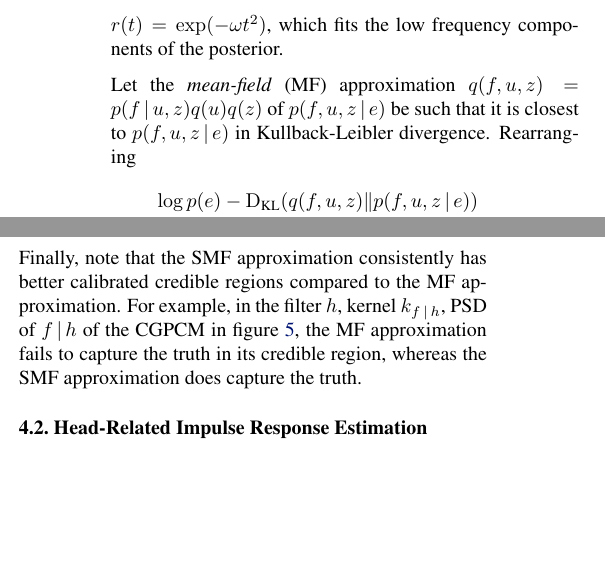
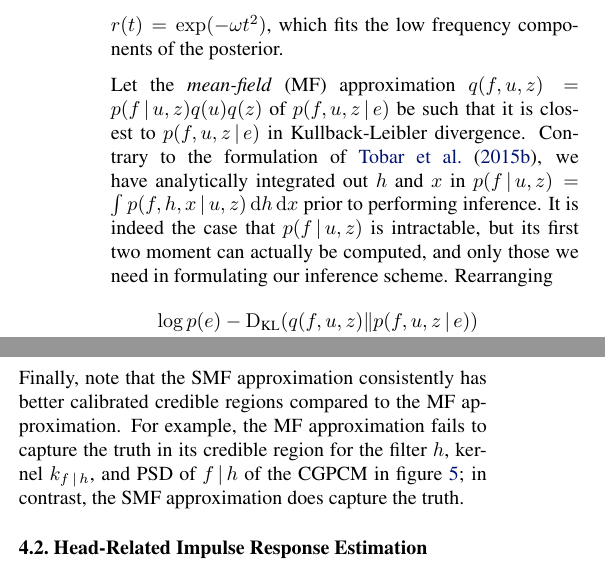
Before and after one commit to wesselb/cgpcm, a LaTeX paper (doc/paper.tex): two parts of the columns of pages 4 and 5 of 9, joined at a grey line, cut so that both start at the same text, the shorter picture padded with empty space. Compiled offline with pdfLaTeX.

Commit message:
Extra remark

```diff
--- a/doc/paper.tex
+++ b/doc/paper.tex
@@ -258,7 +258,7 @@ We learn $h$ and $x$ through inducing points \cite{Titsias:2009:Variational_Lear
 \end{align*}
 is some interdomain transformation of the white-noise process with filter $r$ \cite{Lazaro-Gredilla:2009:Inter-Domain_Gaussian_Processes_for_Sparse,Alvarez:2010:Efficient_Multioutput_Gaussian_Processes_Through,Tobar:2015:Learning_Stationary}. The inter-domain transformation is necessary because white noise is uncorrelated and so placing inducing points directly in this domain would not be able to capture meaningful structure in the posterior. In choosing $r$, we make sure that $s=T[x]$ has power at the majority of frequencies present in the signal that we aim to model, thereby enabling the inducing variables to capture posterior dependencies in the components of the white noise that pass through the filter and therefore affect the data. We follow \citet{Tobar:2015:Learning_Stationary} and let $r(t)=\exp(-\omega t^2)$, which fits the low frequency components of the posterior.
 
-Let the \textit{mean-field} (MF) approximation $q(f,u,z)=p(f\cond u, z)q(u)q(z)$ of $p(f,u,z\cond e)$ be such that it is closest to $p(f,u,z\cond e)$ in Kullback-Leibler divergence. Rearranging
+Let the \textit{mean-field} (MF) approximation $q(f,u,z)=p(f\cond u, z)q(u)q(z)$ of $p(f,u,z\cond e)$ be such that it is closest to $p(f,u,z\cond e)$ in Kullback-Leibler divergence. Contrary to the formulation of \citet{Tobar:2015:Learning_Stationary}, we have analytically integrated out $h$ and $x$ in $p(f\cond u, z)=\int p(f, h, x\cond u, z)\id{h}\id{x}$ prior to performing inference. It is indeed the case that $p(f\cond u, z)$ is intractable, but its first two moment can actually be computed, and only those we need in formulating our inference scheme. Rearranging
 \begin{align*}
     &\log p(e) - \KL(q(f,u,z)\|p(f,u,z\cond e)) \\
     &\quad= \ll\la \log \frac{p(e\cond f)\cancel{p(f\cond u, z)}p(u)p(z)}{\cancel{p(f\cond u, z)}q(u)q(z)} \rr\ra_{q(f,u,z)} \\
@@ -371,7 +371,7 @@ In \cref{subsec:roughness} we showed that the CGPCM models both smooth and rough
 
 The key difference between \cref{fig:toy_acausal_sample,fig:toy_causal_sample} is that in the former noise is added independently, whereas in the latter noise is part of the process dynamics. Therefore \cref{fig:toy_acausal_sample,fig:toy_causal_sample} indicate that the GPCM and CPGCM can both handle independently added noise, but only the CGPCM fits noisy dynamics.
 
-Finally, note that the SMF approximation consistently has better calibrated credible regions compared to the MF approximation. For example, in the filter $h$, kernel $k_{f\cond h}$, PSD of $f \cond h$ of the CGPCM in \cref{fig:toy_causal_sample}, the MF approximation fails to capture the truth in its credible region, whereas the SMF approximation does capture the truth.
+Finally, note that the SMF approximation consistently has better calibrated credible regions compared to the MF approximation. For example, the MF approximation fails to capture the truth in its credible region for the filter $h$, kernel $k_{f\cond h}$, and PSD of $f \cond h$ of the CGPCM in \cref{fig:toy_causal_sample}; in contrast, the SMF approximation does capture the truth.
 % \subsection{Speech}
 % Coming up.
 
```
Also changed, not shown: doc/paper.tex (2 more changed lines).
